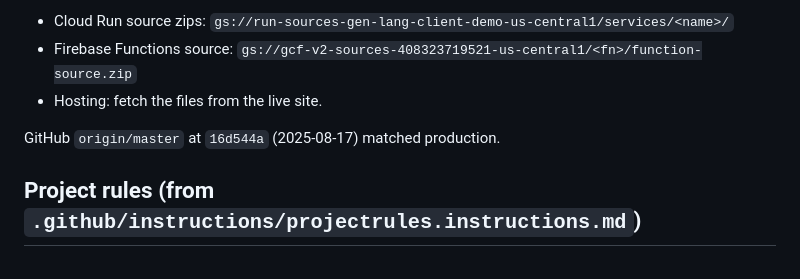
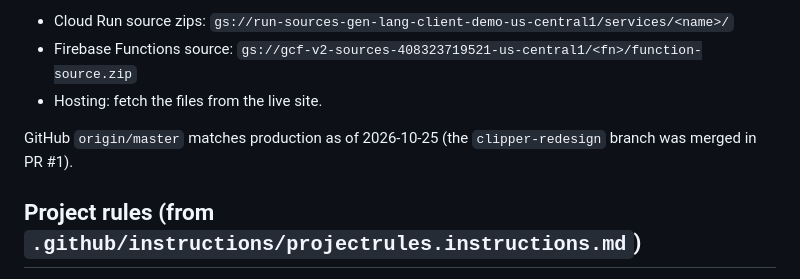
Before and after one commit to vohoanvu/JRE-clipper, a Markdown page: CLAUDE.md, the part around the change. GitHub-like rendering.

```diff
--- a/CLAUDE.md
+++ b/CLAUDE.md
@@ -15,7 +15,7 @@ The repo is several independently deployed parts with no shared build. All live
 - Firebase Functions source: `gs://gcf-v2-sources-408323719521-us-central1/<fn>/function-source.zip`
 - Hosting: fetch the files from the live site.
 
-GitHub `origin/master` at `16d544a` (2025-08-17) matched production.
+GitHub `origin/master` matches production as of 2026-10-25 (the `clipper-redesign` branch was merged in PR #1).
 
 ## Project rules (from `.github/instructions/projectrules.instructions.md`)
 
```
Also changed, not shown: docs/status.md (+19 -22 lines).
